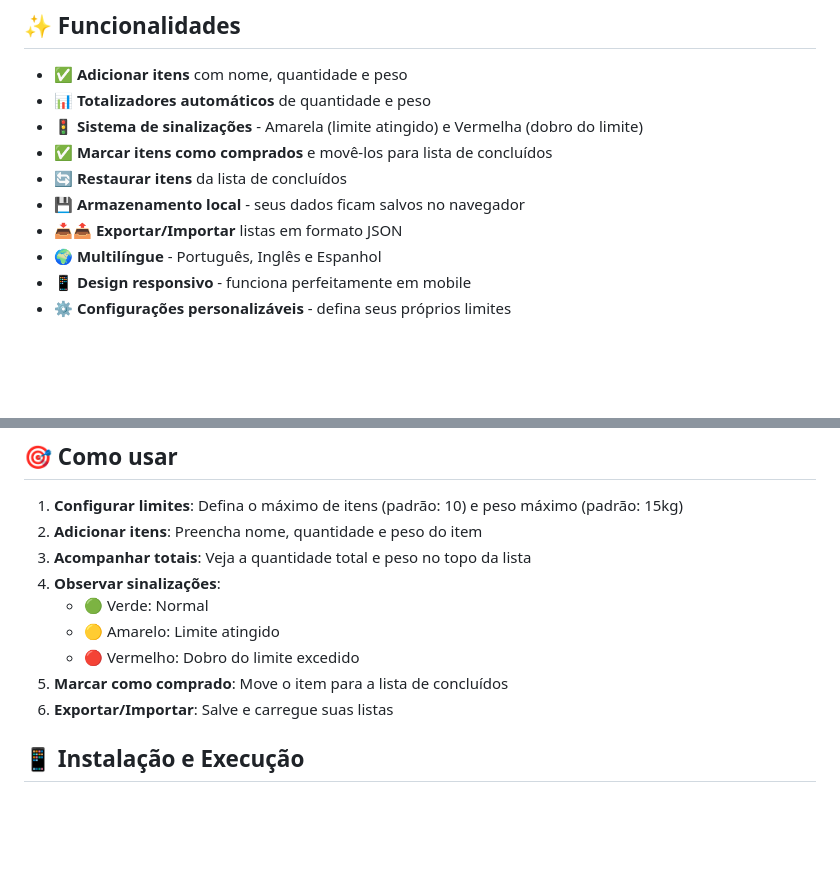
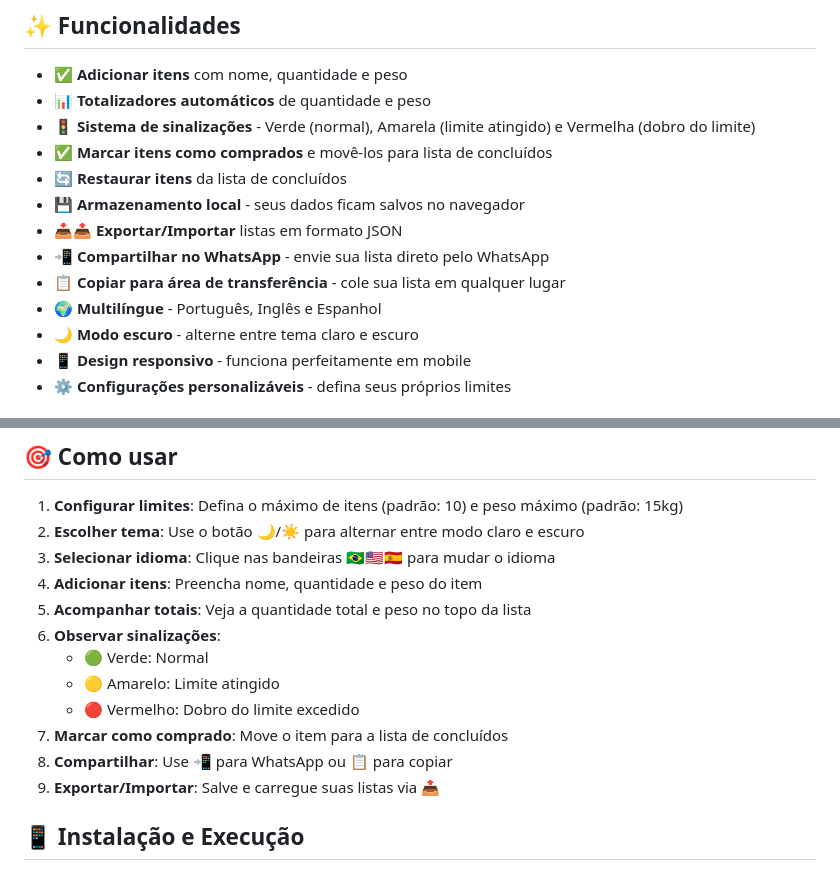
Before and after one commit to dwildt/cestinho, a Markdown page: README.md, 2 parts joined by grey strips. Drawn GitHub-style; blank space fills up the shorter version.

Commit message:
doc: revisão de funcionalidades
Atualiza README com nova funcionalidade de dark mode e ícones detalhados.
Inclui instruções sobre tema, idiomas e compartilhamento.

🤖 Generated with [Claude Code](https://claude.ai/code)

```diff
--- a/README.md
+++ b/README.md
@@ -22,12 +22,15 @@ Uma mini aplicação para gerir listas de compras para supermercados, desenvolvi
 
 - ✅ **Adicionar itens** com nome, quantidade e peso
 - 📊 **Totalizadores automáticos** de quantidade e peso
-- 🚦 **Sistema de sinalizações** - Amarela (limite atingido) e Vermelha (dobro do limite)
+- 🚦 **Sistema de sinalizações** - Verde (normal), Amarela (limite atingido) e Vermelha (dobro do limite)
 - ✅ **Marcar itens como comprados** e movê-los para lista de concluídos
 - 🔄 **Restaurar itens** da lista de concluídos
 - 💾 **Armazenamento local** - seus dados ficam salvos no navegador
 - 📥📤 **Exportar/Importar** listas em formato JSON
+- 📲 **Compartilhar no WhatsApp** - envie sua lista direto pelo WhatsApp
+- 📋 **Copiar para área de transferência** - cole sua lista em qualquer lugar
 - 🌍 **Multilíngue** - Português, Inglês e Espanhol
+- 🌙 **Modo escuro** - alterne entre tema claro e escuro
 - 📱 **Design responsivo** - funciona perfeitamente em mobile
 - ⚙️ **Configurações personalizáveis** - defina seus próprios limites
 
@@ -44,14 +47,17 @@ Uma mini aplicação para gerir listas de compras para supermercados, desenvolvi
 ## 🎯 Como usar
 
 1. **Configurar limites**: Defina o máximo de itens (padrão: 10) e peso máximo (padrão: 15kg)
-2. **Adicionar itens**: Preencha nome, quantidade e peso do item
-3. **Acompanhar totais**: Veja a quantidade total e peso no topo da lista
-4. **Observar sinalizações**:
+2. **Escolher tema**: Use o botão 🌙/☀️ para alternar entre modo claro e escuro
+3. **Selecionar idioma**: Clique nas bandeiras 🇧🇷🇺🇸🇪🇸 para mudar o idioma
+4. **Adicionar itens**: Preencha nome, quantidade e peso do item
+5. **Acompanhar totais**: Veja a quantidade total e peso no topo da lista
+6. **Observar sinalizações**:
    - 🟢 Verde: Normal
    - 🟡 Amarelo: Limite atingido
    - 🔴 Vermelho: Dobro do limite excedido
-5. **Marcar como comprado**: Move o item para a lista de concluídos
-6. **Exportar/Importar**: Salve e carregue suas listas
+7. **Marcar como comprado**: Move o item para a lista de concluídos
+8. **Compartilhar**: Use 📲 para WhatsApp ou 📋 para copiar
+9. **Exportar/Importar**: Salve e carregue suas listas via 📤
 
 ## 📱 Instalação e Execução
 
```
